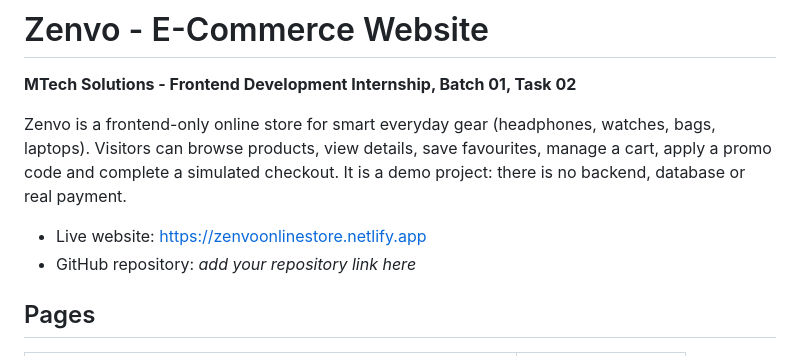
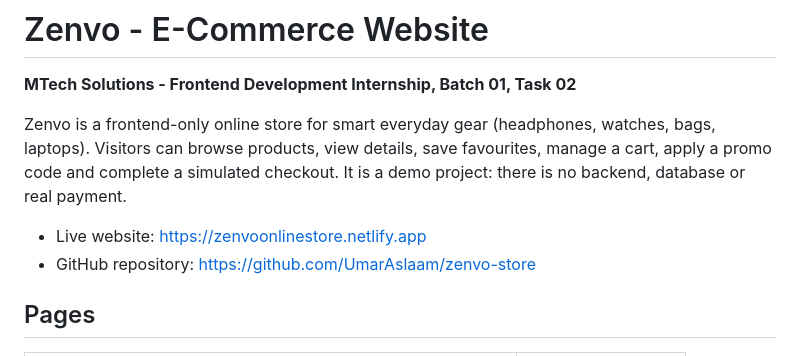
Before and after one commit to UmarAslaam/zenvo-store, a Markdown page: README.md, the part around the change. Drawn GitHub-style.

Commit message:
Zenvo Online Store

```diff
--- a/README.md
+++ b/README.md
@@ -5,7 +5,7 @@
 Zenvo is a frontend-only online store for smart everyday gear (headphones, watches, bags, laptops). Visitors can browse products, view details, save favourites, manage a cart, apply a promo code and complete a simulated checkout. It is a demo project: there is no backend, database or real payment.
 
 - Live website: https://zenvoonlinestore.netlify.app
-- GitHub repository: _add your repository link here_
+- GitHub repository: https://github.com/UmarAslaam/zenvo-store
 
 ## Pages
 | Page | File |
```
